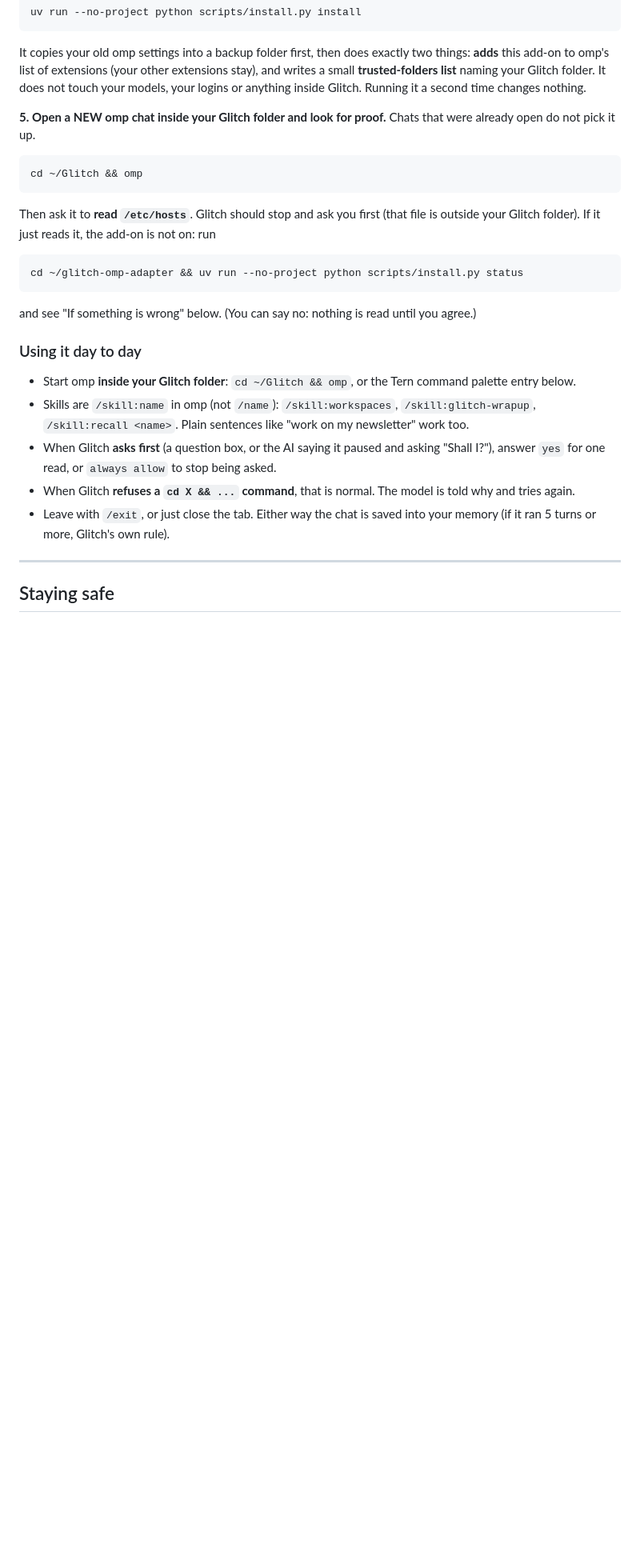
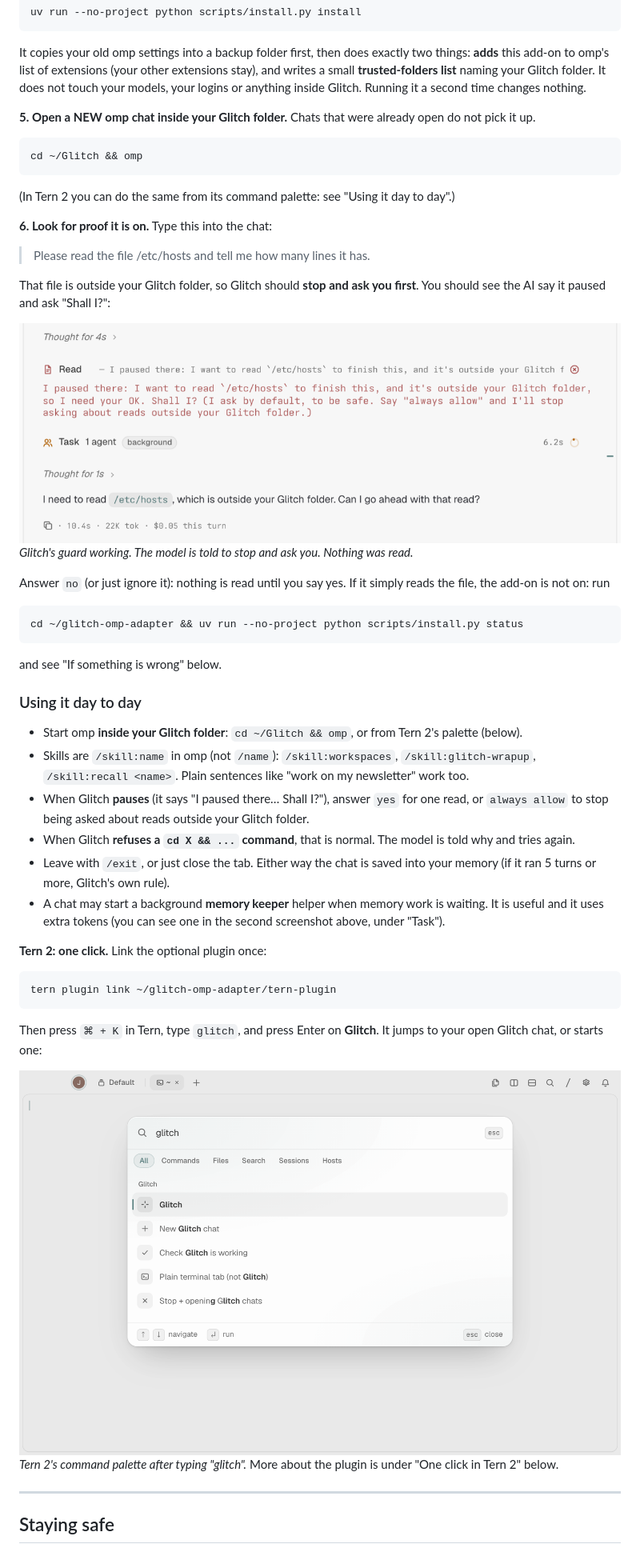
Before and after one commit to MrEvanscodes/glitch-omp-adapter, a Markdown page: README.md, the part around one of its changes. Shown at 80% size. GitHub-like rendering; pictures changed too: docs/img/glitch-asks-first.png (added), docs/img/tern-palette.png (added); blank space fills up the shorter version.

````diff
--- a/README.md
+++ b/README.md
@@ -68,32 +129,57 @@ add-on to omp's list of extensions (your other extensions stay), and writes a sm
 naming your Glitch folder. It does not touch your models, your logins or anything inside Glitch. Running it a
 second time changes nothing.
 
-**5. Open a NEW omp chat inside your Glitch folder and look for proof.** Chats that were already open do not
-pick it up.
+**5. Open a NEW omp chat inside your Glitch folder.** Chats that were already open do not pick it up.
 
 ```bash
 cd ~/Glitch && omp
 ```
 
-Then ask it to **read `/etc/hosts`**. Glitch should stop and ask you first (that file is outside your Glitch
-folder). If it just reads it, the add-on is not on: run
+(In Tern 2 you can do the same from its command palette: see "Using it day to day".)
+
+**6. Look for proof it is on.** Type this into the chat:
+
+> Please read the file /etc/hosts and tell me how many lines it has.
+
+That file is outside your Glitch folder, so Glitch should **stop and ask you first**. You should see the AI say
+it paused and ask "Shall I?":
+
+![Glitch pausing before reading a file outside the Glitch folder](docs/img/glitch-asks-first.png)
+*Glitch's guard working. The model is told to stop and ask you. Nothing was read.*
+
+Answer `no` (or just ignore it): nothing is read until you say yes. If it simply reads the file, the add-on is
+not on: run
 
 ```bash
 cd ~/glitch-omp-adapter && uv run --no-project python scripts/install.py status
 ```
 
-and see "If something is wrong" below. (You can say no: nothing is read until you agree.)
+and see "If something is wrong" below.
 
 ### Using it day to day
 
-- Start omp **inside your Glitch folder**: `cd ~/Glitch && omp`, or the Tern command palette entry below.
+- Start omp **inside your Glitch folder**: `cd ~/Glitch && omp`, or from Tern 2's palette (below).
 - Skills are `/skill:name` in omp (not `/name`): `/skill:workspaces`, `/skill:glitch-wrapup`, `/skill:recall <name>`.
   Plain sentences like "work on my newsletter" work too.
-- When Glitch **asks first** (a question box, or the AI saying it paused and asking "Shall I?"), answer `yes`
-  for one read, or `always allow` to stop being asked.
+- When Glitch **pauses** (it says "I paused there… Shall I?"), answer `yes` for one read, or `always allow` to
+  stop being asked about reads outside your Glitch folder.
 - When Glitch **refuses a `cd X && ...` command**, that is normal. The model is told why and tries again.
 - Leave with `/exit`, or just close the tab. Either way the chat is saved into your memory (if it ran 5 turns
   or more, Glitch's own rule).
+- A chat may start a background **memory keeper** helper when memory work is waiting. It is useful and it uses
+  extra tokens (you can see one in the second screenshot above, under "Task").
+
+**Tern 2: one click.** Link the optional plugin once:
+
+```bash
+tern plugin link ~/glitch-omp-adapter/tern-plugin
+```
+
+Then press `⌘ + K` in Tern, type `glitch`, and press Enter on **Glitch**. It jumps to your open Glitch chat, or
+starts one:
+
+![Tern 2's command palette showing the Glitch entries](docs/img/tern-palette.png)
+*Tern 2's command palette after typing "glitch".* More about the plugin is under "One click in Tern 2" below.
 
 ---
 
````
Also changed, not shown: other parts of README.md (+92 -20 lines), docs/img/omp-in-tern.png (added).
